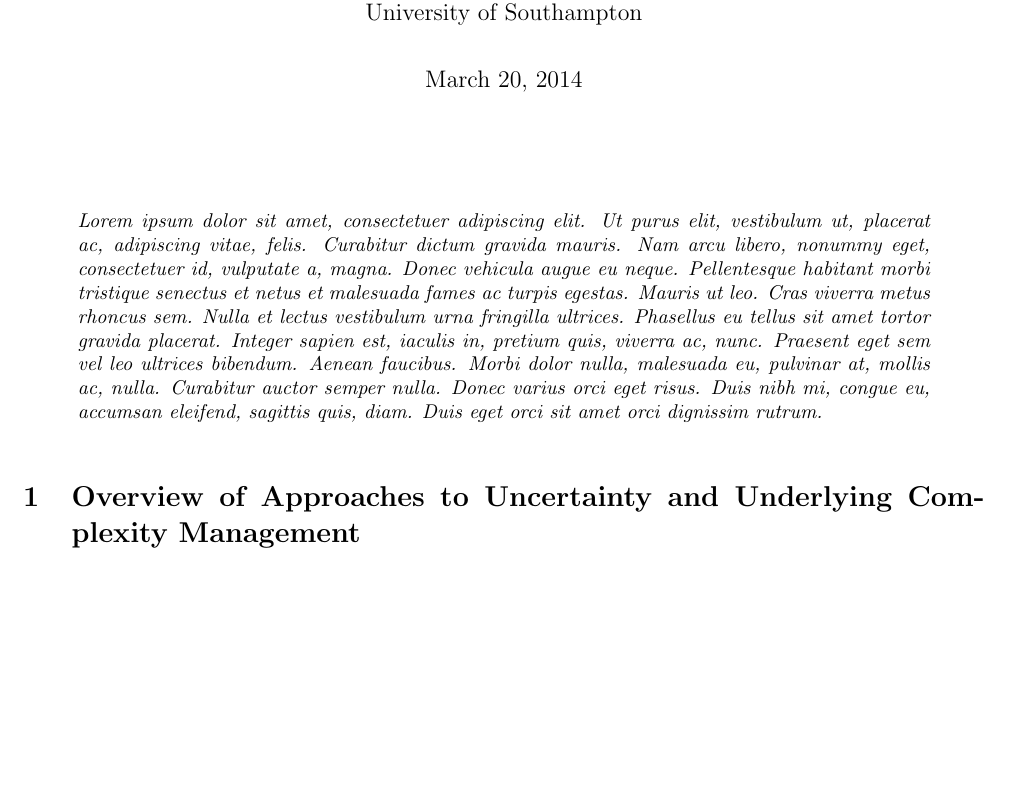
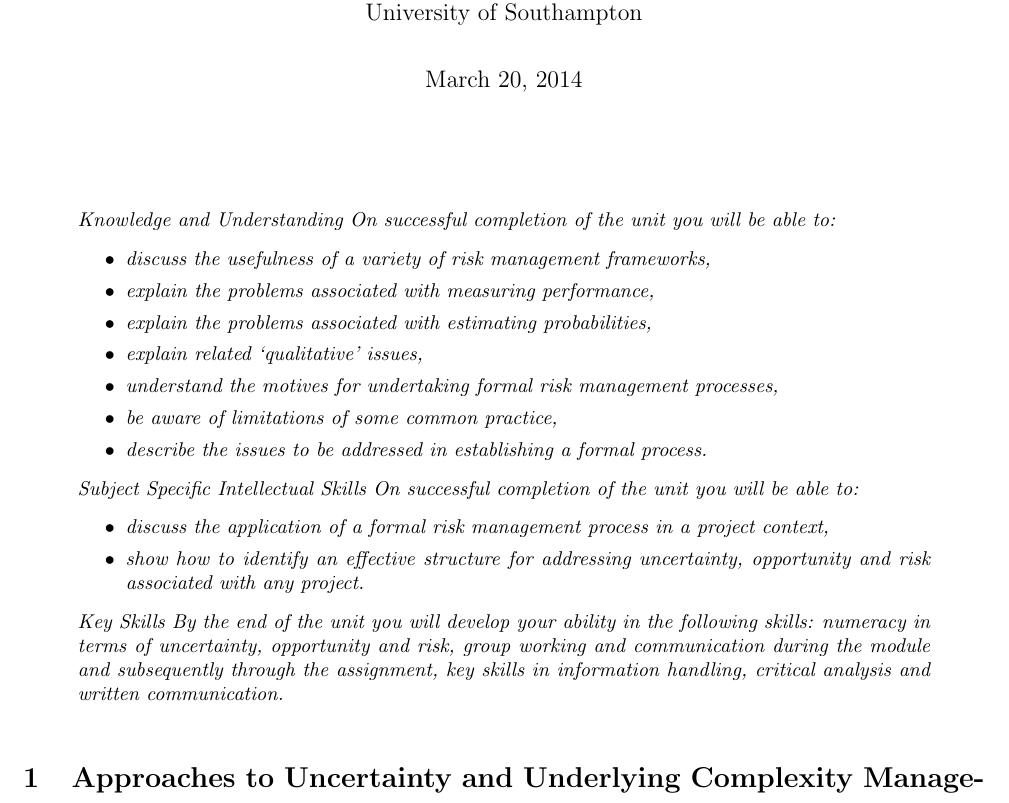
Before and after one commit to TheSmiff/MANG6143-TeX, a LaTeX document (ProjectRiskManagement.tex, which reads Pt1.tex): part of page 1 of 3, cut so that both start at the same text, the shorter picture padded with empty space. Compiled offline with pdfLaTeX.

```diff
--- a/ProjectRiskManagement.tex
+++ b/ProjectRiskManagement.tex
@@ -27,7 +27,28 @@
 \keywords   {}
 \maketitle
 \begin{abstract}
-\lipsum[1]
+Knowledge and Understanding
+On successful completion of the unit you will be able to:
+\begin{itemize}
+\item discuss the usefulness of a variety of risk management frameworks,
+\item explain the problems associated with measuring performance,
+\item explain the problems associated with estimating probabilities,
+\item explain related ‘qualitative’ issues,
+\item understand the motives for undertaking formal risk management processes,
+\item be aware of limitations of some common practice,
+\item describe the issues to be addressed in establishing a formal process.
+\end{itemize}
+Subject Specific Intellectual Skills
+On successful completion of the unit you will be able to:
+\begin{itemize}
+\item discuss the application of a formal risk management process in a project context,
+\item show how to identify an effective structure for addressing uncertainty, opportunity and risk associated with any project.
+\end{itemize}
+
+Key Skills
+By the end of the unit you will develop your ability in the following skills:
+numeracy in terms of uncertainty, opportunity and risk, group working and communication during the module and subsequently through the assignment, key skills in information handling, critical analysis and written communication.
+
 \end{abstract}
 
 
--- a/Pt1.tex
+++ b/Pt1.tex
@@ -1,4 +1,7 @@
-\section{Overview of Approaches to Uncertainty and Underlying Complexity Management}
+%  Pt1.tex
+% !TeX spellcheck = en_GB
+% !TeX root = ProjectRiskManagement.tex
+\section{Approaches to Uncertainty and Underlying Complexity Management}
 
 Explain concisely in your own words what you believe are the key overall features of a PUMP approach to project risk management in the execution and delivery strategy shaping phase of a project’s lifecycle. Compare these features with the PMI PIMBOK approach or any other form of common practice you are familiar with if you find this helpful, but focus on the PUMP approach. Use examples to illustrate your discussion if you wish, but concentrate on concepts and principles. This will be a largely descriptive summary of your interpretation of the lectures and associated reading. It will demonstrate your grasp of the central core of the unit’s material as a whole, and should be approached with a view to demonstrating this understanding..
 
```
Also changed, not shown: Pt2.tex (+4 -0 lines), Pt3.tex (+3 -0 lines).
